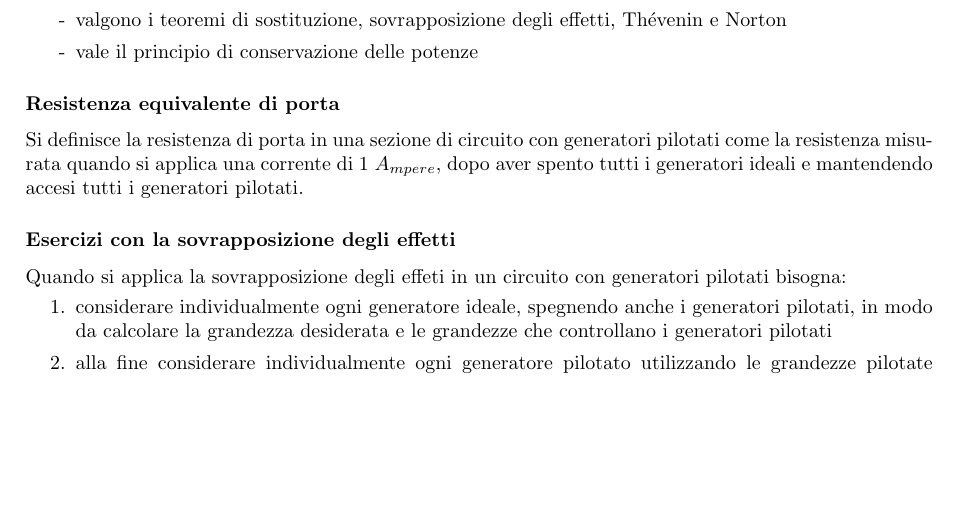
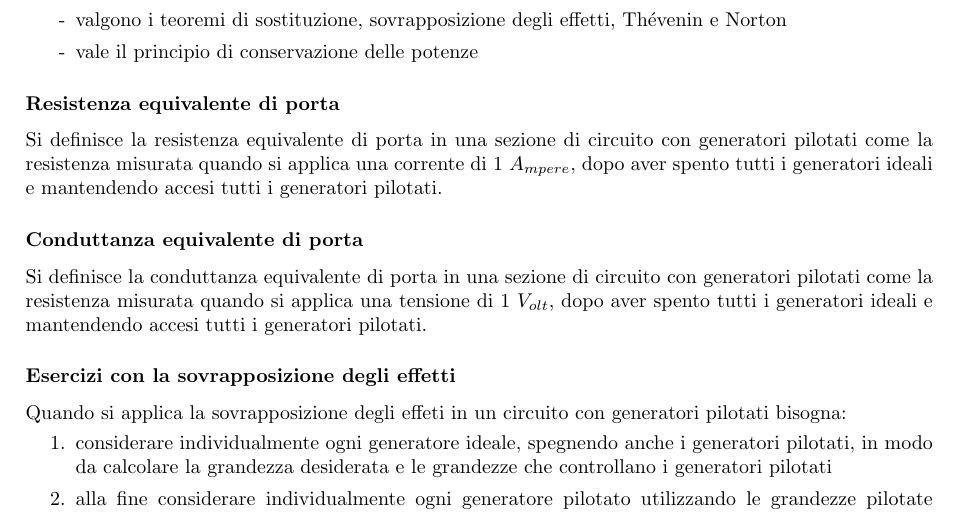
Before and after one commit to GcSimo/unipd_lessons, a LaTeX paper (24-25_teoria dei circuiti/circuiti.tex): part of page 25 of 25, cut so that both start at the same text, the shorter picture padded with empty space. Compiled offline with pdfLaTeX.

Commit message:
TDC: Conduttanza eq di porta nei doppi bipoli

```diff
--- a/24-25_teoria dei circuiti/circuiti.tex
+++ b/24-25_teoria dei circuiti/circuiti.tex
@@ -1632,8 +1632,12 @@ mentre l'altra controlla la corrente [o la tensione] impressa.
 \end{itemize}
 
 \subsubsection*{Resistenza equivalente di porta}
-Si definisce la resistenza di porta in una sezione di circuito con generatori pilotati come la resistenza misurata quando si applica
-una corrente di 1 \(A_{mpere}\), dopo aver spento tutti i generatori ideali e mantendendo accesi tutti i generatori pilotati.
+Si definisce la resistenza equivalente di porta in una sezione di circuito con generatori pilotati come la resistenza misurata quando
+si applica una corrente di 1 \(A_{mpere}\), dopo aver spento tutti i generatori ideali e mantendendo accesi tutti i generatori pilotati.
+
+\subsubsection*{Conduttanza equivalente di porta}
+Si definisce la conduttanza equivalente di porta in una sezione di circuito con generatori pilotati come la resistenza misurata quando
+si applica una tensione di 1 \(V_{olt}\), dopo aver spento tutti i generatori ideali e mantendendo accesi tutti i generatori pilotati.
 
 \subsubsection*{Esercizi con la sovrapposizione degli effetti}
 Quando si applica la sovrapposizione degli effeti in un circuito con generatori pilotati bisogna:
```
Also changed, not shown: 24-25_teoria dei circuiti/circuiti.pdf.
